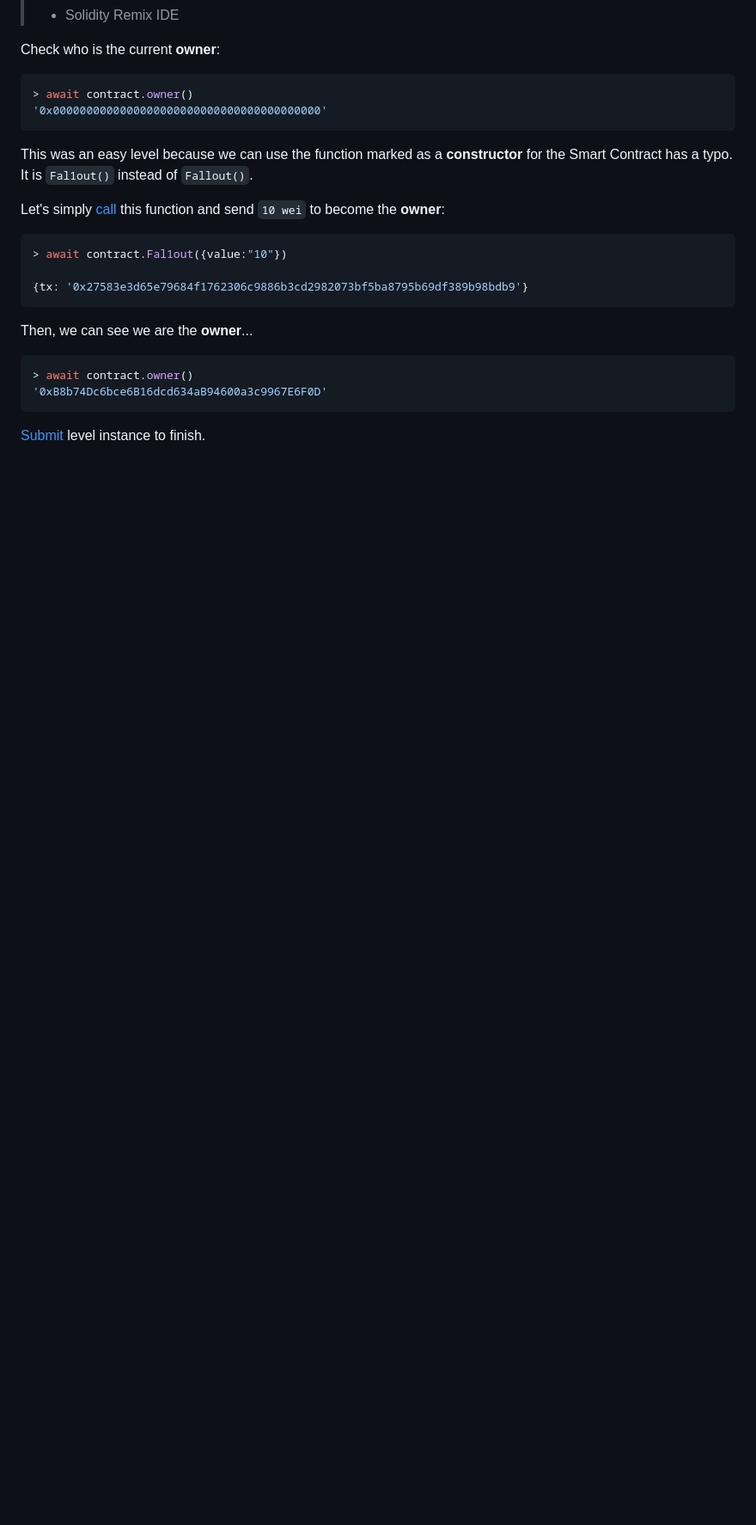
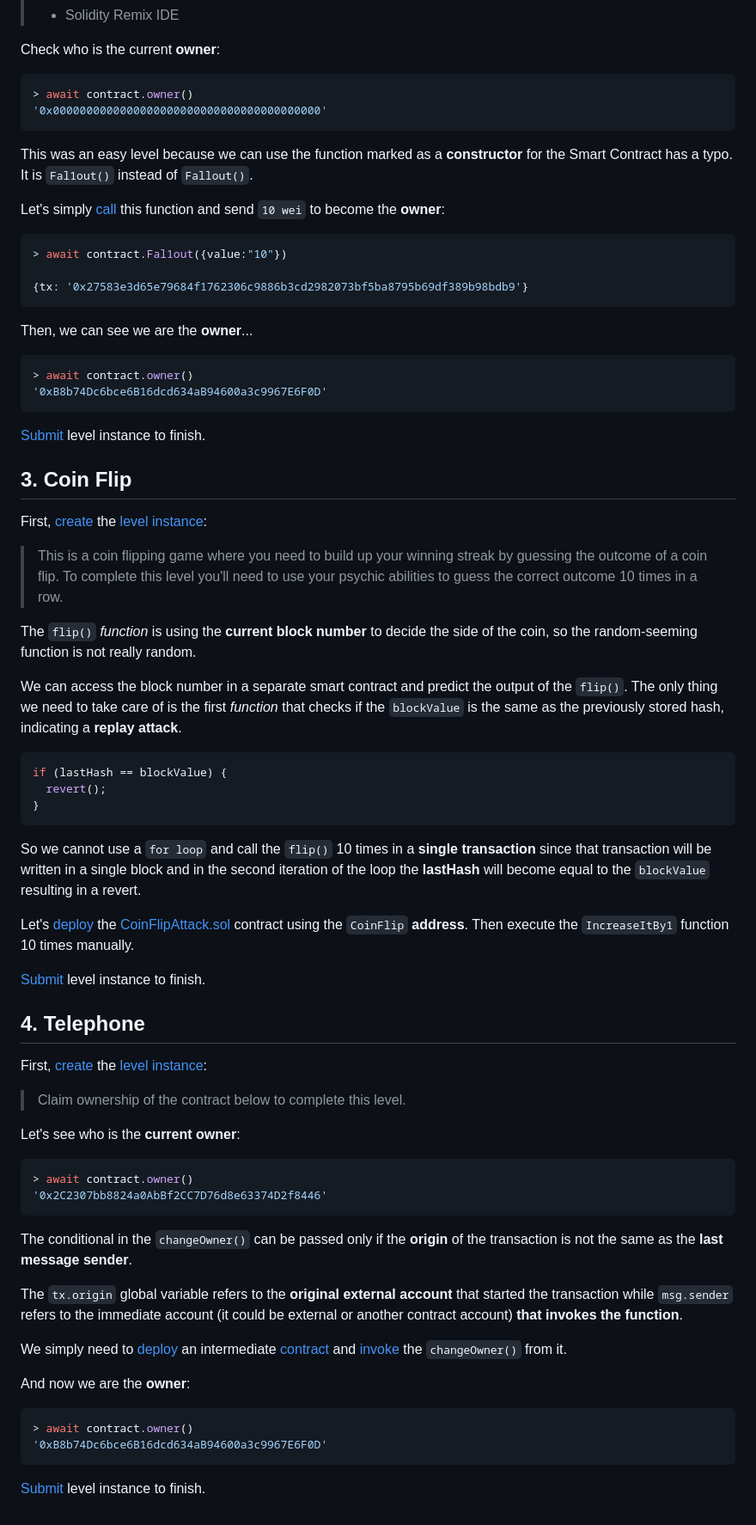
Before and after one commit to RaulSanchezzt/projects, a Markdown page: Blockchain/OpenZeppelin - Ethernaut/README.md, the part around the change. Shown at 86% size. Rendered like a GitHub page; blank space fills up the shorter version.

Commit message:
🫘 Add Coin Flip and Telephone Levels

````diff
--- a/Blockchain/OpenZeppelin - Ethernaut/README.md
+++ b/Blockchain/OpenZeppelin - Ethernaut/README.md
@@ -130,3 +130,53 @@ Then, we can see we are the **owner**...
 ```
 
 [Submit](https://sepolia.etherscan.io/tx/0x942fb6c2348a5a78b41271fc4f1bd05e8b7b621700be40c94ed14c6c6caa46aa) level instance to finish.
+
+## 3. Coin Flip
+
+First, [create](https://sepolia.etherscan.io/tx/0x8d11cd80e3d5da41c68bc7980f67552149d25cce53b394fc1efd864b0a4f34ea) the [level instance](https://sepolia.etherscan.io/address/0x773318bacf964d3999687d33eacbbb740152c3c8):
+
+> This is a coin flipping game where you need to build up your winning streak by guessing the outcome of a coin flip. To complete this level you'll need to use your psychic abilities to guess the correct outcome 10 times in a row.
+
+The `flip()` _function_ is using the **current block number** to decide the side of the coin, so the random-seeming function is not really random.
+
+We can access the block number in a separate smart contract and predict the output of the `flip()`. The only thing we need to take care of is the first _function_ that checks if the `blockValue` is the same as the previously stored hash, indicating a **replay attack**.
+
+```js
+if (lastHash == blockValue) {
+  revert();
+}
+```
+
+So we cannot use a `for loop` and call the `flip()` 10 times in a **single transaction** since that transaction will be written in a single block and in the second iteration of the loop the **lastHash** will become equal to the `blockValue` resulting in a revert.
+
+Let's [deploy](https://sepolia.etherscan.io/tx/0x760f8f157fb1149dda2535d48c7378e98c2b6d3e6e9cfcea66fd766feec9b7ce) the [CoinFlipAttack.sol](https://sepolia.etherscan.io/address/0xe41b7732da112da4316cd46fa02d2e1cdadb70ee) contract using the `CoinFlip` **address**. Then execute the `IncreaseItBy1` function 10 times manually.
+
+[Submit](https://sepolia.etherscan.io/tx/0xbf59e2e5635ace5352f38c7aea27490945c47a89d48a7c827002f533a8498f4c) level instance to finish.
+
+## 4. Telephone
+
+First, [create](https://sepolia.etherscan.io/tx/0x46005f807d17164bab005d2b454c5da4abb5117323b70fbe217205a2f783b05e) the [level instance](https://sepolia.etherscan.io/address/0x06ec685d245564f48e78f588a1e9eec043c55ce0):
+
+> Claim ownership of the contract below to complete this level.
+
+Let's see who is the **current owner**:
+
+```js
+> await contract.owner()
+'0x2C2307bb8824a0AbBf2CC7D76d8e63374D2f8446'
+```
+
+The conditional in the `changeOwner()` can be passed only if the **origin** of the transaction is not the same as the **last message sender**.
+
+The `tx.origin` global variable refers to the **original external account** that started the transaction while `msg.sender` refers to the immediate account (it could be external or another contract account) **that invokes the function**.
+
+We simply need to [deploy](https://sepolia.etherscan.io/tx/0xcdf553eb8a9b78aea0692315e52c3f616298719e3b4ffd971c5d64f1cc7e57fb) an intermediate [contract](https://sepolia.etherscan.io/address/0x7314d9756c11fb57563765dddce504ce517789c3) and [invoke](https://sepolia.etherscan.io/tx/0x8a316bffcb349d36d786e98d2c900be4bd5063b764451ec7e4084e1da384f9f1) the `changeOwner()` from it.
+
+And now we are the **owner**:
+
+```js
+> await contract.owner()
+'0xB8b74Dc6bce6B16dcd634aB94600a3c9967E6F0D'
+```
+
+[Submit](https://sepolia.etherscan.io/tx/0x8ef00b350da3dfd038b951bdbbef343257d3512e693616ec9ee78564dbd33b5c) level instance to finish.
````
